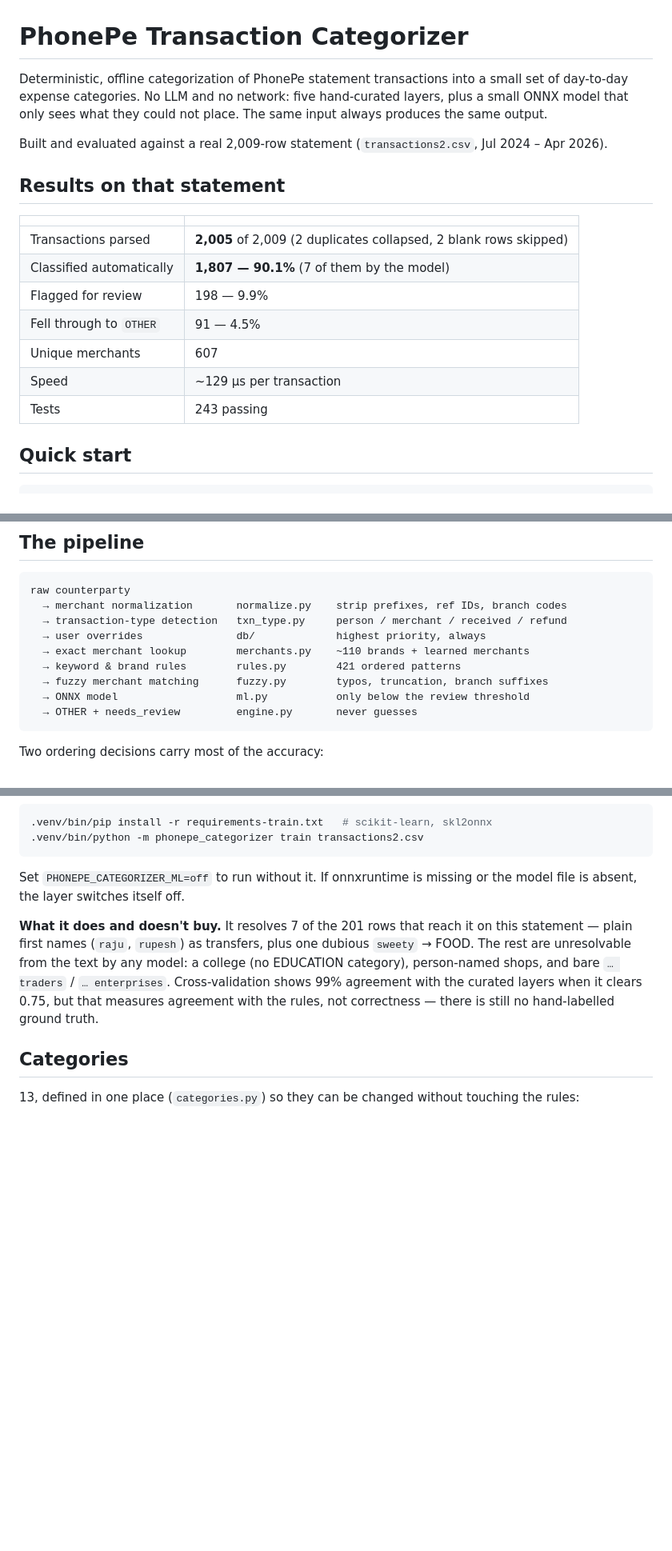
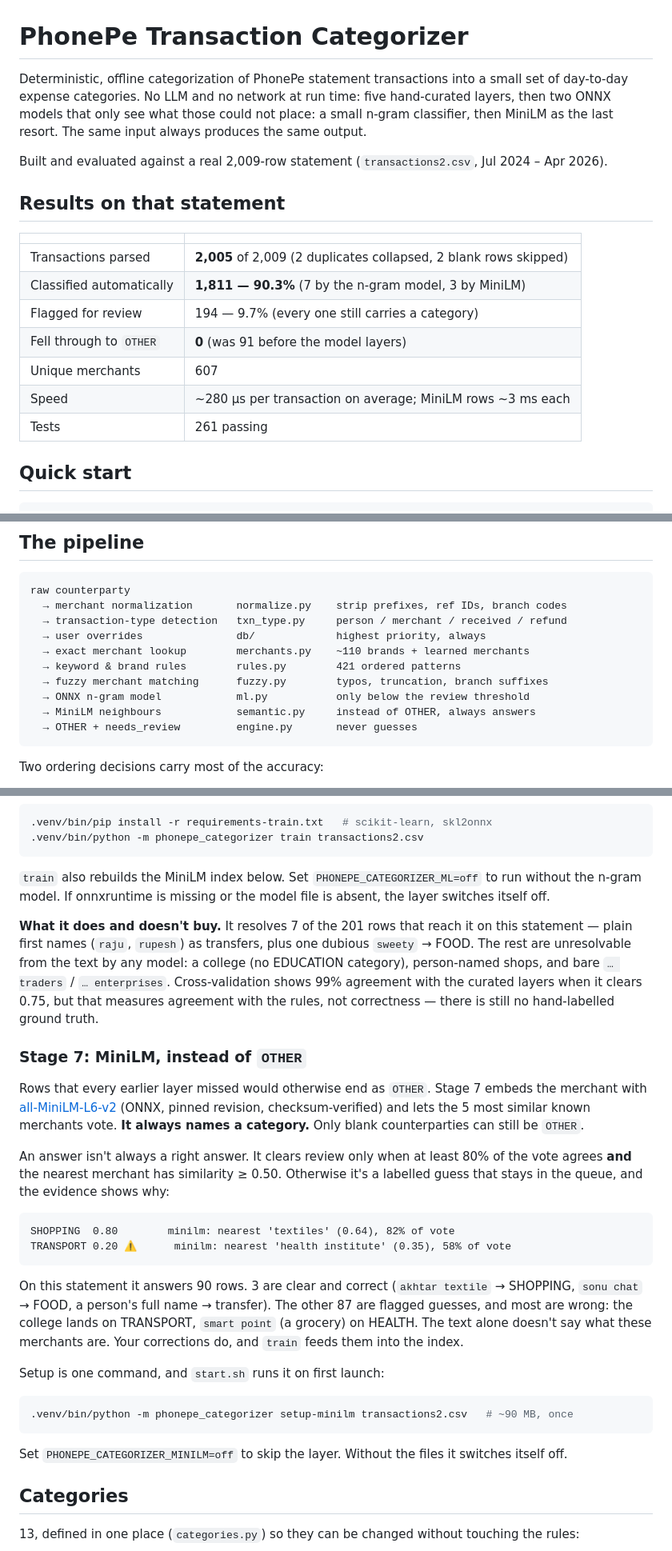
Before and after one commit to sahilsheikh12a/Transaction-Categorizer-Model, a Markdown page: README.md, 3 parts joined by grey strips. Shown at 80% size. Rendered like a GitHub page; blank space fills up the shorter version.

Commit message:
docs: document the MiniLM layer

````diff
--- a/README.md
+++ b/README.md
@@ -1,9 +1,10 @@
 # PhonePe Transaction Categorizer
 
 Deterministic, offline categorization of PhonePe statement transactions into a
-small set of day-to-day expense categories. No LLM and no network: five
-hand-curated layers, plus a small ONNX model that only sees what they could not
-place. The same input always produces the same output.
+small set of day-to-day expense categories. No LLM and no network at run
+time: five hand-curated layers, then two ONNX models that only see what those
+could not place: a small n-gram classifier, then MiniLM as the last resort. The
+same input always produces the same output.
 
 Built and evaluated against a real 2,009-row statement (`transactions2.csv`,
 Jul 2024 – Apr 2026).
@@ -13,12 +14,12 @@ Jul 2024 – Apr 2026).
 | | |
 |---|---|
 | Transactions parsed | **2,005** of 2,009 (2 duplicates collapsed, 2 blank rows skipped) |
-| Classified automatically | **1,807 — 90.1%** (7 of them by the model) |
-| Flagged for review | 198 — 9.9% |
-| Fell through to `OTHER` | 91 — 4.5% |
+| Classified automatically | **1,811 — 90.3%** (7 by the n-gram model, 3 by MiniLM) |
+| Flagged for review | 194 — 9.7% (every one still carries a category) |
+| Fell through to `OTHER` | **0** (was 91 before the model layers) |
 | Unique merchants | 607 |
-| Speed | ~129 µs per transaction |
-| Tests | 243 passing |
+| Speed | ~280 µs per transaction on average; MiniLM rows ~3 ms each |
+| Tests | 261 passing |
 
 ## Quick start
 
@@ -146,7 +147,8 @@ raw counterparty
   → exact merchant lookup        merchants.py    ~110 brands + learned merchants
   → keyword & brand rules        rules.py        421 ordered patterns
   → fuzzy merchant matching      fuzzy.py        typos, truncation, branch suffixes
-  → ONNX model                   ml.py           only below the review threshold
+  → ONNX n-gram model            ml.py           only below the review threshold
+  → MiniLM neighbours            semantic.py     instead of OTHER, always answers
   → OTHER + needs_review         engine.py       never guesses
 ```
 
@@ -192,7 +196,8 @@ corrections:
 .venv/bin/python -m phonepe_categorizer train transactions2.csv
 ```
 
-Set `PHONEPE_CATEGORIZER_ML=off` to run without it. If onnxruntime is missing or
+`train` also rebuilds the MiniLM index below. Set
+`PHONEPE_CATEGORIZER_ML=off` to run without the n-gram model. If onnxruntime is missing or
 the model file is absent, the layer switches itself off.
 
 **What it does and doesn't buy.** It resolves 7 of the 201 rows that reach it
@@ -202,6 +207,41 @@ model: a college (no EDUCATION category), person-named shops, and bare
 `… traders` / `… enterprises`. Cross-validation shows 99% agreement with the
 curated layers when it clears 0.75, but that measures agreement with the rules,
 not correctness — there is still no hand-labelled ground truth.
+
+### Stage 7: MiniLM, instead of `OTHER`
+
+Rows that every earlier layer missed would otherwise end as `OTHER`. Stage 7
+embeds the merchant with
+[all-MiniLM-L6-v2](https://huggingface.co/sentence-transformers/all-MiniLM-L6-v2)
+(ONNX, pinned revision, checksum-verified) and lets the 5 most similar known
+merchants vote. **It always names a category.** Only blank counterparties can
+still be `OTHER`.
+
+An answer isn't always a right answer. It clears review only when at least 80%
+of the vote agrees **and** the nearest merchant has similarity ≥ 0.50.
+Otherwise it's a labelled guess that stays in the queue, and the evidence
+shows why:
+
+```
+SHOPPING  0.80        minilm: nearest 'textiles' (0.64), 82% of vote
+TRANSPORT 0.20 ⚠      minilm: nearest 'health institute' (0.35), 58% of vote
+```
+
+On this statement it answers 90 rows. 3 are clear and correct (`akhtar
+textile` → SHOPPING, `sonu chat` → FOOD, a person's full name → transfer). The
+other 87 are flagged guesses, and most are wrong: the college lands on
+TRANSPORT, `smart point` (a grocery) on HEALTH. The text alone doesn't say
+what these merchants are. Your corrections do, and `train` feeds them into
+the index.
+
+Setup is one command, and `start.sh` runs it on first launch:
+
+```bash
+.venv/bin/python -m phonepe_categorizer setup-minilm transactions2.csv   # ~90 MB, once
+```
+
+Set `PHONEPE_CATEGORIZER_MINILM=off` to skip the layer. Without the files it
+switches itself off.
 
 ## Categories
 
````
Also changed, not shown: other parts of README.md (+10 -6 lines), ARCHITECTURE.md (+50 -15 lines).
